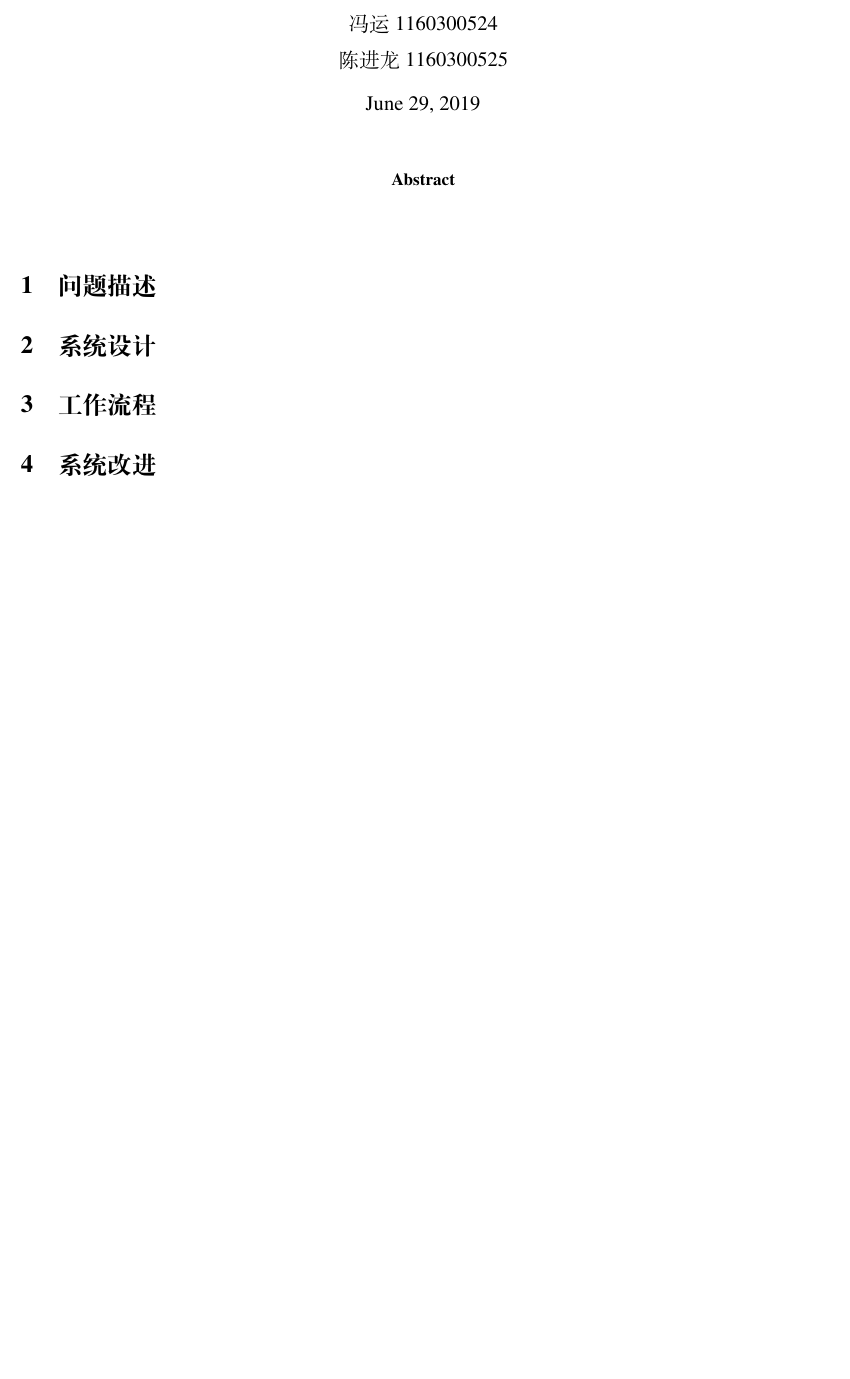
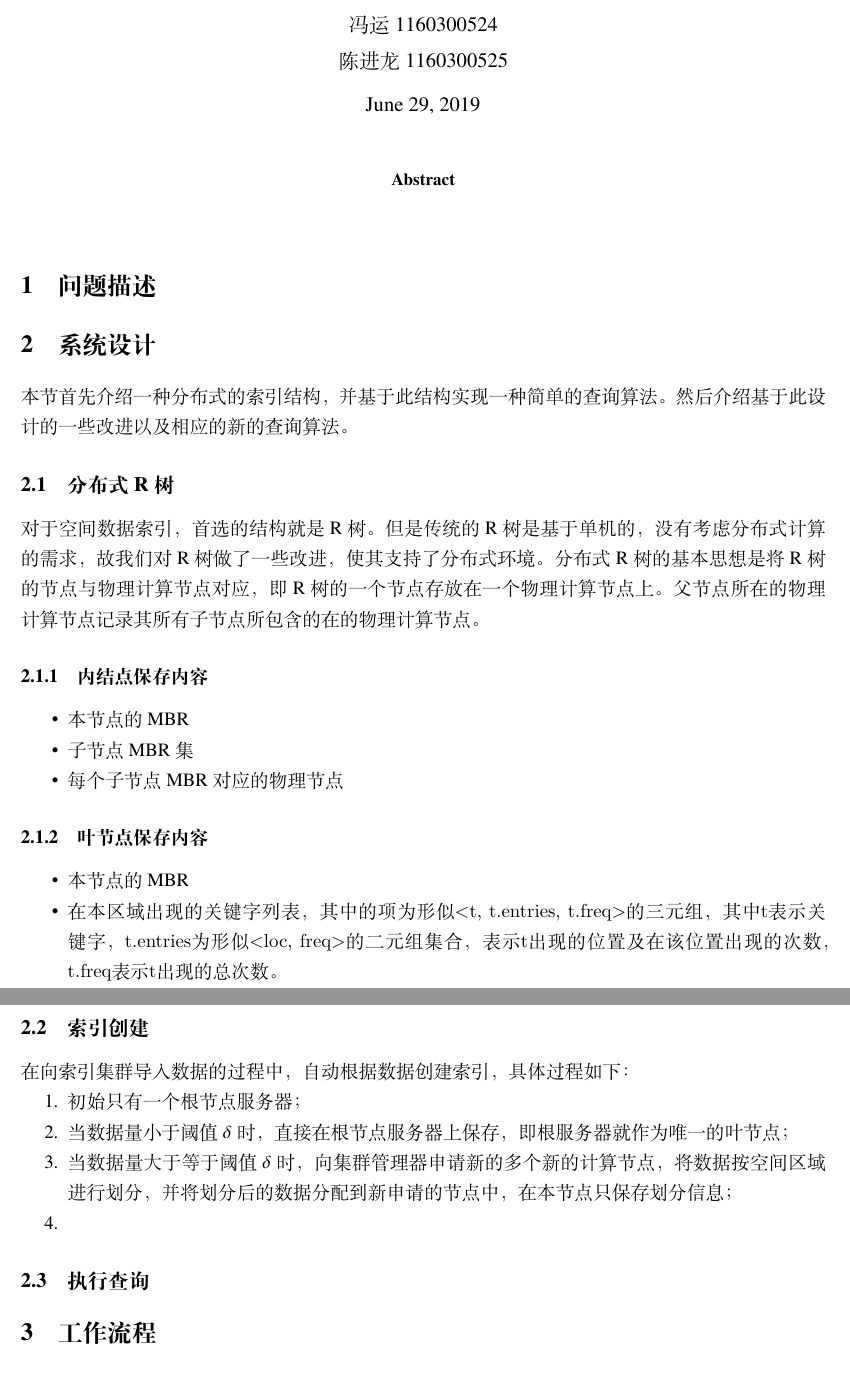
Before and after one commit to nickyc975/BD-Paper, a LaTeX document (paper.tex): part of the page before the commit and two parts of pages 1 and 2 of 2 after it, the two joined at a grey line, cut so that both start at the same text, the shorter picture padded with empty space. Compiled offline with XeLaTeX.

Commit message:
Working on R tree.

```diff
--- a/paper.tex
+++ b/paper.tex
@@ -19,8 +19,55 @@
 
 \section{系统设计}
 
+本节首先介绍一种分布式的索引结构，并基于此结构实现一种简单的查询算法。然后介绍基于此设计的一些改进以及相应的新的查询算法。
+
+\subsection{分布式R树}
+
+对于空间数据索引，首选的结构就是R树。但是传统的R树是基于单机的，没有考虑分布式计算的需求，故我们对R树做了一些改进，使其支持了分布式环境。
+分布式R树的基本思想是将R树的节点与物理计算节点对应，即R树的一个节点存放在一个物理计算节点上。父节点所在的物理计算节点记录其所有子节点所包含的在的物理计算节点。
+
+\subsubsection{内结点保存内容}
+
+\begin{itemize}
+
+    \item 本节点的MBR
+
+    \item 子节点MBR集
+
+    \item 每个子节点MBR对应的物理节点
+
+\end{itemize}
+
+\subsubsection{叶节点保存内容}
+
+\begin{itemize}
+
+    \item 本节点的MBR
+
+    \item 在本区域出现的关键字列表，其中的项为形似\verb|<t, t.entries, t.freq>|的三元组，其中\verb|t|表示关键字，\verb|t.entries|为形似\verb|<loc, freq>|的二元组集合，表示\verb|t|出现的位置及在该位置出现的次数，\verb|t.freq|表示\verb|t|出现的总次数。
+
+\end{itemize}
+
+\subsection{索引创建}
+
+在向索引集群导入数据的过程中，自动根据数据创建索引，具体过程如下：
+
+\begin{itemize}
+
+    \item[1.] 初始只有一个根节点服务器；
+
+    \item[2.] 当数据量小于阈值$\delta$时，直接在根节点服务器上保存，即根服务器就作为唯一的叶节点；
+
+    \item[3.] 当数据量大于等于阈值$\delta$时，向集群管理器申请新的多个新的计算节点，将数据按空间区域进行划分，并将划分后的数据分配到新申请的节点中，在本节点只保存划分信息；
+
+    \item[4.]
+
+\end{itemize}
+
+\subsection{执行查询}
+
+
+
 \section{工作流程}
 
-\section{系统改进}
-
 \end{document}
```
Also changed, not shown: main.pdf (deleted), paper.pdf (deleted).
